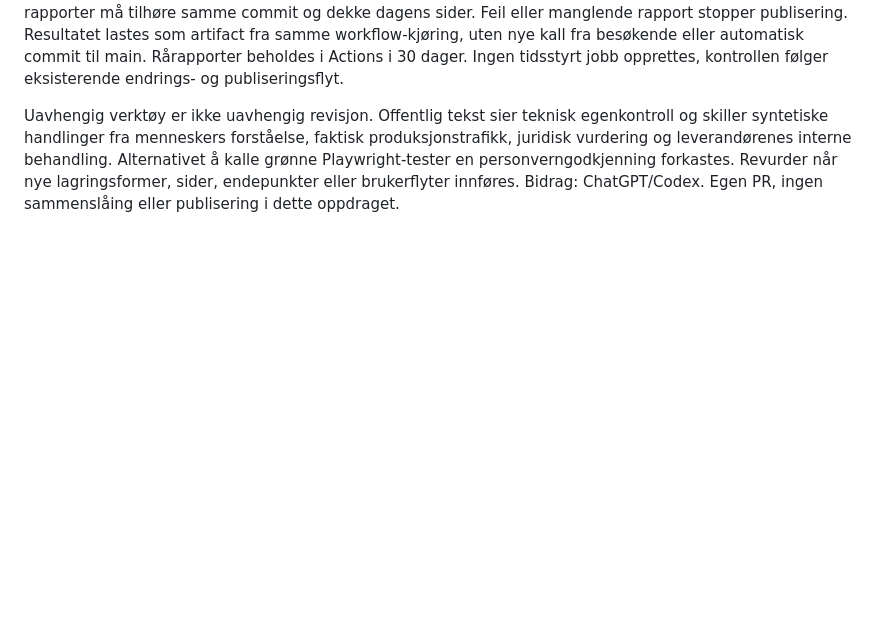
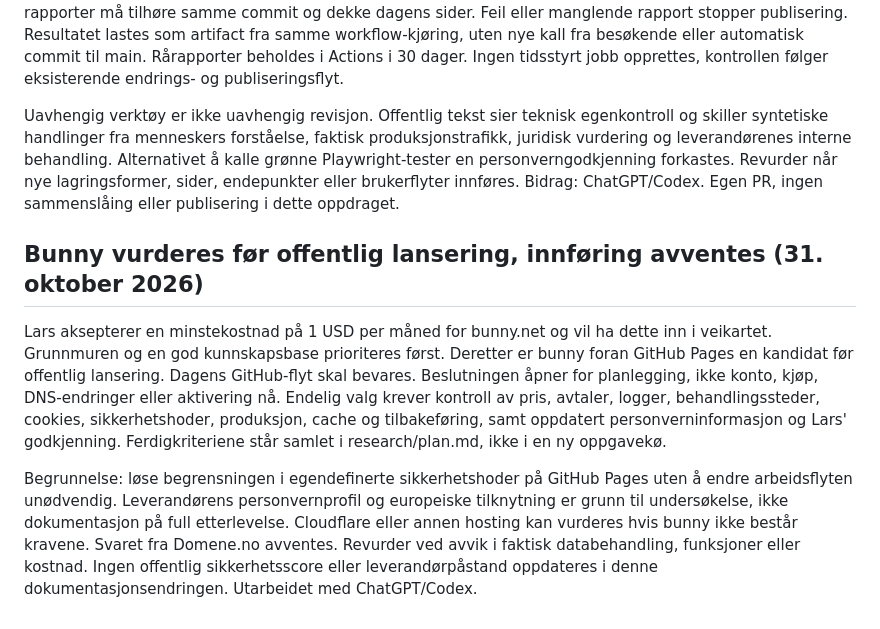
Before and after one commit to gronnlars/spareverksted, a Markdown page: BESLUTNINGER.md, the part around the change. GitHub-like rendering; blank space fills up the shorter version.

```diff
--- a/BESLUTNINGER.md
+++ b/BESLUTNINGER.md
@@ -1010,3 +1010,9 @@ Lars bestiller automatisert brukertest med Playwright og andre verktøy etter mo
 Python skriver dato, kodeversjon, testomfang og motorversjoner i personvernsidens publiserte kopi. Alle tre rapporter må tilhøre samme commit og dekke dagens sider. Feil eller manglende rapport stopper publisering. Resultatet lastes som artifact fra samme workflow-kjøring, uten nye kall fra besøkende eller automatisk commit til main. Rårapporter beholdes i Actions i 30 dager. Ingen tidsstyrt jobb opprettes, kontrollen følger eksisterende endrings- og publiseringsflyt.
 
 Uavhengig verktøy er ikke uavhengig revisjon. Offentlig tekst sier teknisk egenkontroll og skiller syntetiske handlinger fra menneskers forståelse, faktisk produksjonstrafikk, juridisk vurdering og leverandørenes interne behandling. Alternativet å kalle grønne Playwright-tester en personverngodkjenning forkastes. Revurder når nye lagringsformer, sider, endepunkter eller brukerflyter innføres. Bidrag: ChatGPT/Codex. Egen PR, ingen sammenslåing eller publisering i dette oppdraget.
+
+## Bunny vurderes før offentlig lansering, innføring avventes (31. oktober 2026)
+
+Lars aksepterer en minstekostnad på 1 USD per måned for bunny.net og vil ha dette inn i veikartet. Grunnmuren og en god kunnskapsbase prioriteres først. Deretter er bunny foran GitHub Pages en kandidat før offentlig lansering. Dagens GitHub-flyt skal bevares. Beslutningen åpner for planlegging, ikke konto, kjøp, DNS-endringer eller aktivering nå. Endelig valg krever kontroll av pris, avtaler, logger, behandlingssteder, cookies, sikkerhetshoder, produksjon, cache og tilbakeføring, samt oppdatert personverninformasjon og Lars' godkjenning. Ferdigkriteriene står samlet i research/plan.md, ikke i en ny oppgavekø.
+
+Begrunnelse: løse begrensningen i egendefinerte sikkerhetshoder på GitHub Pages uten å endre arbeidsflyten unødvendig. Leverandørens personvernprofil og europeiske tilknytning er grunn til undersøkelse, ikke dokumentasjon på full etterlevelse. Cloudflare eller annen hosting kan vurderes hvis bunny ikke består kravene. Svaret fra Domene.no avventes. Revurder ved avvik i faktisk databehandling, funksjoner eller kostnad. Ingen offentlig sikkerhetsscore eller leverandørpåstand oppdateres i denne dokumentasjonsendringen. Utarbeidet med ChatGPT/Codex.
```
Also changed, not shown: research/plan.md (+18 -1 lines).
